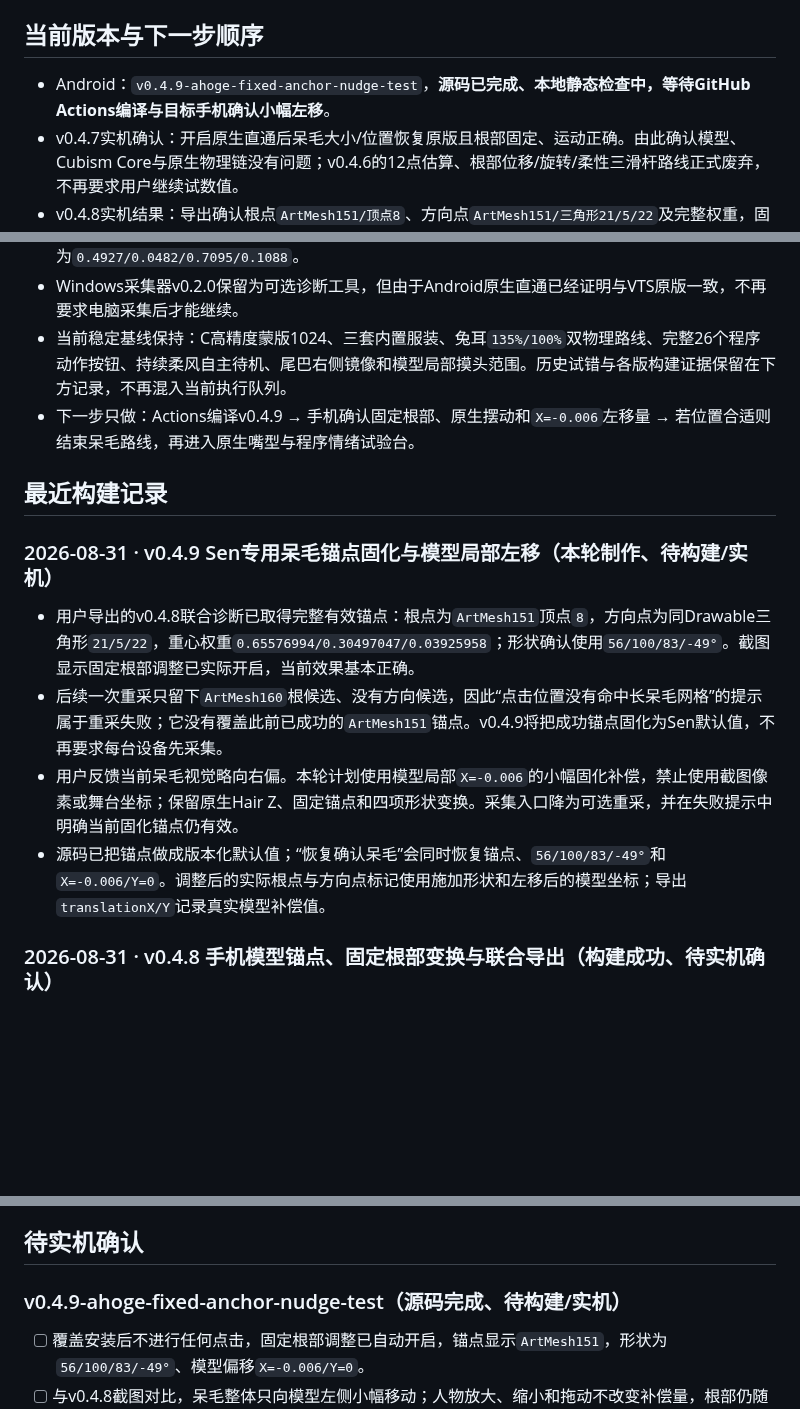
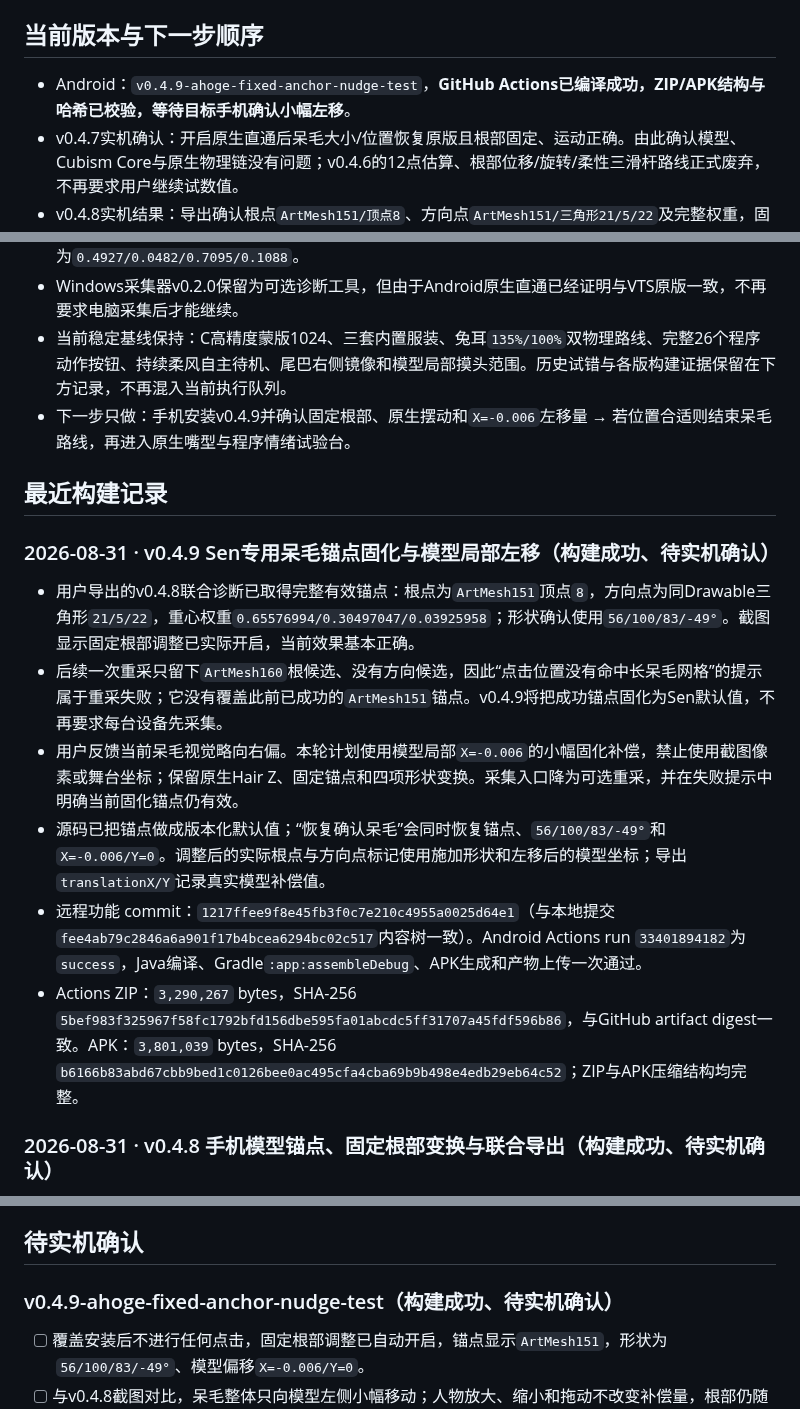
Before and after one commit to catkiss62/Sen-Live2D-Companion-Android, a Markdown page: docs/SEN_TASK_LEDGER.md, 3 parts joined by grey strips. Rendered like a GitHub page; blank space fills up the shorter version.

Commit message:
Record v0.4.9 APK build results

```diff
--- a/docs/SEN_TASK_LEDGER.md
+++ b/docs/SEN_TASK_LEDGER.md
@@ -24,7 +24,7 @@ Sen 的长期静态错层已由C高精度蒙版解决，三套服装、原生物
 
 ## 当前版本与下一步顺序
 
-- Android：`v0.4.9-ahoge-fixed-anchor-nudge-test`，**源码已完成、本地静态检查中，等待GitHub Actions编译与目标手机确认小幅左移**。
+- Android：`v0.4.9-ahoge-fixed-anchor-nudge-test`，**GitHub Actions已编译成功，ZIP/APK结构与哈希已校验，等待目标手机确认小幅左移**。
 - v0.4.7实机确认：开启原生直通后呆毛大小/位置恢复原版且根部固定、运动正确。由此确认模型、Cubism Core与原生物理链没有问题；v0.4.6的12点估算、根部位移/旋转/柔性三滑杆路线正式废弃，不再要求用户继续试数值。
 - v0.4.8实机结果：导出确认根点`ArtMesh151/顶点8`、方向点`ArtMesh151/三角形21/5/22`及完整权重，固定根部调整已经生效且效果基本正确；用户只反馈视觉略向右偏。之后一次可选重采没有完成，但没有覆盖已成功锚点。
 - v0.4.9已固化上述锚点和`56/100/83/-49°`，升级/新装默认直接启用；增加模型局部`X=-0.006/Y=0`左移补偿，屏幕像素、舞台缩放和位移仍不进入参数。重采失败会退出采集并恢复固化锚点。
@@ -33,16 +33,18 @@ Sen 的长期静态错层已由C高精度蒙版解决，三套服装、原生物
 - 摸头坐标链已重新逐段核对：屏幕触点先依据当前投影边界逆换算为参考Drawable内`[0,1]`模型局部坐标，再保存/命中；人物放大、缩小、平移和屏幕宽高比不会改变已保存的摸头范围。当前确认值仍为`0.4927/0.0482/0.7095/0.1088`。
 - Windows采集器v0.2.0保留为可选诊断工具，但由于Android原生直通已经证明与VTS原版一致，不再要求电脑采集后才能继续。
 - 当前稳定基线保持：C高精度蒙版1024、三套内置服装、兔耳`135%/100%`双物理路线、完整26个程序动作按钮、持续柔风自主待机、尾巴右侧镜像和模型局部摸头范围。历史试错与各版构建证据保留在下方记录，不再混入当前执行队列。
-- 下一步只做：Actions编译v0.4.9 → 手机确认固定根部、原生摆动和`X=-0.006`左移量 → 若位置合适则结束呆毛路线，再进入原生嘴型与程序情绪试验台。
+- 下一步只做：手机安装v0.4.9并确认固定根部、原生摆动和`X=-0.006`左移量 → 若位置合适则结束呆毛路线，再进入原生嘴型与程序情绪试验台。
 
 ## 最近构建记录
 
-### 2026-08-31 · v0.4.9 Sen专用呆毛锚点固化与模型局部左移（本轮制作、待构建/实机）
+### 2026-08-31 · v0.4.9 Sen专用呆毛锚点固化与模型局部左移（构建成功、待实机确认）
 
 - 用户导出的v0.4.8联合诊断已取得完整有效锚点：根点为`ArtMesh151`顶点`8`，方向点为同Drawable三角形`21/5/22`，重心权重`0.65576994/0.30497047/0.03925958`；形状确认使用`56/100/83/-49°`。截图显示固定根部调整已实际开启，当前效果基本正确。
 - 后续一次重采只留下`ArtMesh160`根候选、没有方向候选，因此“点击位置没有命中长呆毛网格”的提示属于重采失败；它没有覆盖此前已成功的`ArtMesh151`锚点。v0.4.9将把成功锚点固化为Sen默认值，不再要求每台设备先采集。
 - 用户反馈当前呆毛视觉略向右偏。本轮计划使用模型局部`X=-0.006`的小幅固化补偿，禁止使用截图像素或舞台坐标；保留原生Hair Z、固定锚点和四项形状变换。采集入口降为可选重采，并在失败提示中明确当前固化锚点仍有效。
 - 源码已把锚点做成版本化默认值；“恢复确认呆毛”会同时恢复锚点、`56/100/83/-49°`和`X=-0.006/Y=0`。调整后的实际根点与方向点标记使用施加形状和左移后的模型坐标；导出`translationX/Y`记录真实模型补偿值。
+- 远程功能 commit：`1217ffee9f8e45fb3f0c7e210c4955a0025d64e1`（与本地提交`fee4ab79c2846a6a901f17b4bcea6294bc02c517`内容树一致）。Android Actions run `33401894182`为`success`，Java编译、Gradle`:app:assembleDebug`、APK生成和产物上传一次通过。
+- Actions ZIP：`3,290,267` bytes，SHA-256 `5bef983f325967f58fc1792bfd156dbe595fa01abcdc5ff31707a45fdf596b86`，与GitHub artifact digest一致。APK：`3,801,039` bytes，SHA-256 `b6166b83abd67cbb9bed1c0126bee0ac495cfa4cba69b9b498e4edb29eb64c52`；ZIP与APK压缩结构均完整。
 
 ### 2026-08-31 · v0.4.8 手机模型锚点、固定根部变换与联合导出（构建成功、待实机确认）
 
@@ -271,7 +273,7 @@ Sen 的长期静态错层已由C高精度蒙版解决，三套服装、原生物
 
 ## 待实机确认
 
-### v0.4.9-ahoge-fixed-anchor-nudge-test（源码完成、待构建/实机）
+### v0.4.9-ahoge-fixed-anchor-nudge-test（构建成功、待实机确认）
 
 - [ ] 覆盖安装后不进行任何点击，固定根部调整已自动开启，锚点显示`ArtMesh151`，形状为`56/100/83/-49°`、模型偏移`X=-0.006/Y=0`。
 - [ ] 与v0.4.8截图对比，呆毛整体只向模型左侧小幅移动；人物放大、缩小和拖动不改变补偿量，根部仍随头部稳定运动。
```
Also changed, not shown: other parts of docs/SEN_TASK_LEDGER.md (+1 -1 lines).
